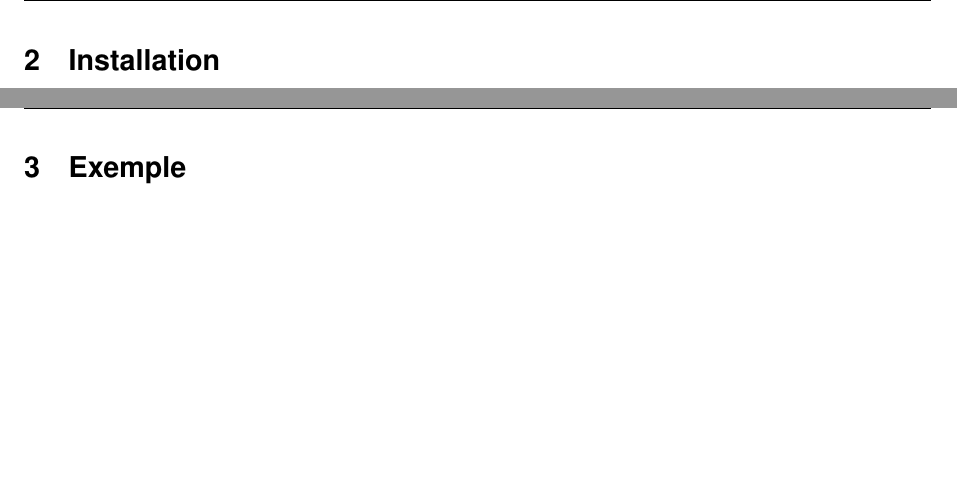
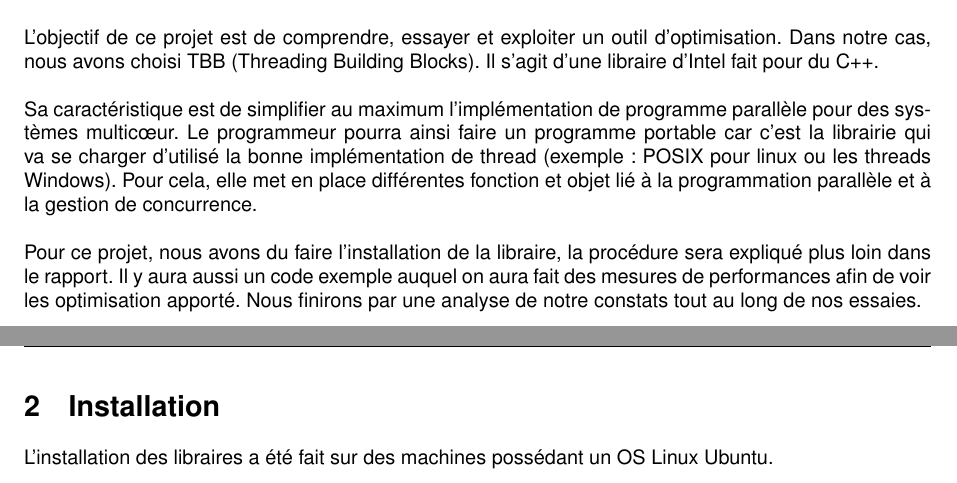
Before and after one commit to fenrir-ecarlate/Projet_TBB, a LaTeX document (Rapport/rapport.tex): two parts of pages 4 and 5 of 6 before the commit and two parts of pages 3 and 4 of 7 after it, joined at a grey line, cut at the place of the change, the shorter picture padded with empty space. The pictures show the PDF file Rapport/rapport.pdf that the author committed with the source.

Commit message:
Début de rapport

```diff
--- a/Rapport/rapport.tex
+++ b/Rapport/rapport.tex
@@ -63,14 +63,25 @@
 %Ici commence réelement l'écriture du rapport
 
 \section{Introduction}
+L'objectif de ce projet est de comprendre, essayer et exploiter un outil d'optimisation. Dans notre cas, nous avons choisi TBB (Threading Building Blocks). Il s'agit d'une libraire d'Intel fait pour du C++. \\
 
+Sa caractéristique est de simplifier au maximum l'implémentation de programme parallèle pour des systèmes multicœur. Le programmeur pourra ainsi faire un programme portable car c'est la librairie qui va se charger d'utilisé la bonne implémentation de thread (exemple: POSIX pour linux ou les threads Windows). Pour cela, elle met en place différentes fonction et objet lié à la programmation parallèle et à la gestion de concurrence.\\
+
+Pour ce projet, nous avons du faire l'installation de la libraire, la procédure sera expliqué plus loin dans le rapport. Il y aura aussi un code exemple auquel on aura fait des mesures de performances afin de voir les optimisation apporté. Nous finirons par une analyse de notre constats tout au long de nos essaies.
 \newpage
 
 \section{Installation}
+L'installation des libraires a été fait sur des machines possédant un OS Linux Ubuntu.
 
 \newpage
 
 \section{Exemple}
+Le programme utilisé pour l'exemple s'occupe de convertir une image couleur en une avec des nuances de gris. Nous avons choisi le code suivant car il se prête bien à la parallélisation et que nous avons déjà fait des optimisation avec d'autre outils. Cela nous permet ainsi de faire des meilleurs critiques au niveau des performances.
+
+\subsection{Code}
+% inserer le code ici
+
+\subsection{Mesures}
 
 \newpage
 
```
Also changed, not shown: Rapport/rapport.pdf, Rapport/rapport.tex (8 more changed lines), 5 other files.
